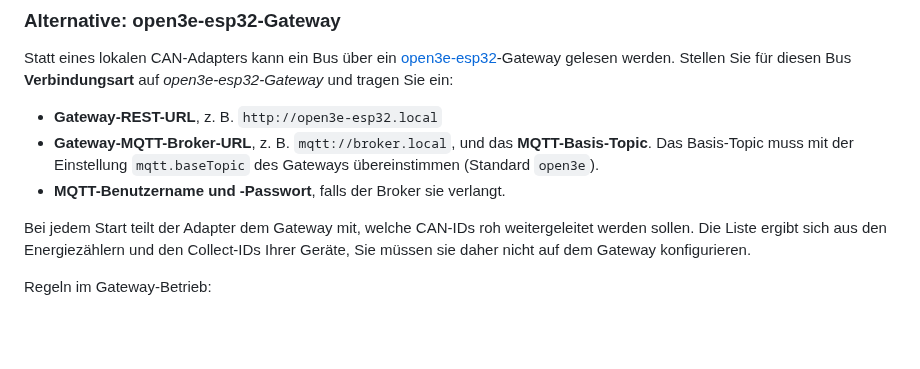
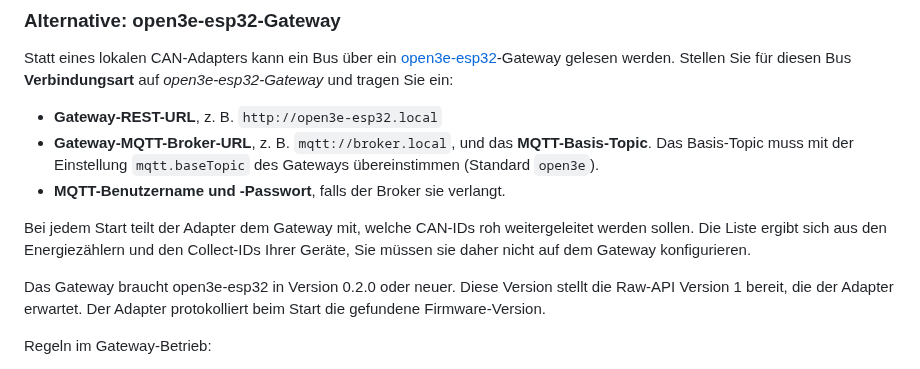
Before and after one commit to MyHomeMyData/ioBroker.e3oncan, a Markdown page: README.de.md, the part around the change. GitHub-like rendering; blank space fills up the shorter version.

Commit message:
docs: state the minimum open3e-esp32 firmware for the gateway transport
Co-Authored-By: Claude Sonnet 5 <noreply@anthropic.com>

```diff
--- a/README.de.md
+++ b/README.de.md
@@ -122,6 +122,8 @@ Statt eines lokalen CAN-Adapters kann ein Bus über ein [open3e-esp32](https://g
 - **MQTT-Benutzername und -Passwort**, falls der Broker sie verlangt.
 
 Bei jedem Start teilt der Adapter dem Gateway mit, welche CAN-IDs roh weitergeleitet werden sollen. Die Liste ergibt sich aus den Energiezählern und den Collect-IDs Ihrer Geräte, Sie müssen sie daher nicht auf dem Gateway konfigurieren.
+
+Das Gateway braucht open3e-esp32 in Version 0.2.0 oder neuer. Diese Version stellt die Raw-API Version 1 bereit, die der Adapter erwartet. Der Adapter protokolliert beim Start die gefundene Firmware-Version.
 
 Regeln im Gateway-Betrieb:
 
```
Also changed, not shown: README.md (+2 -0 lines).
